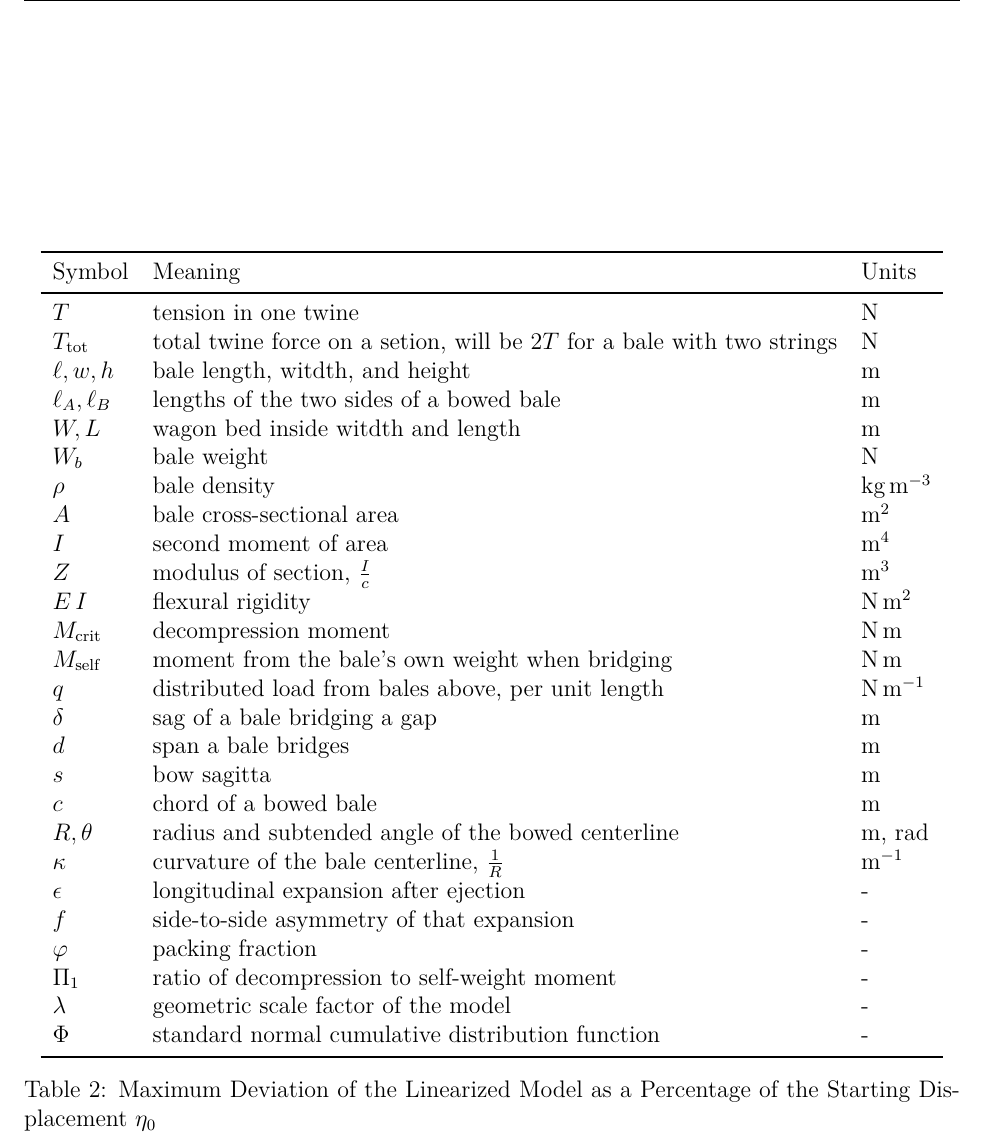
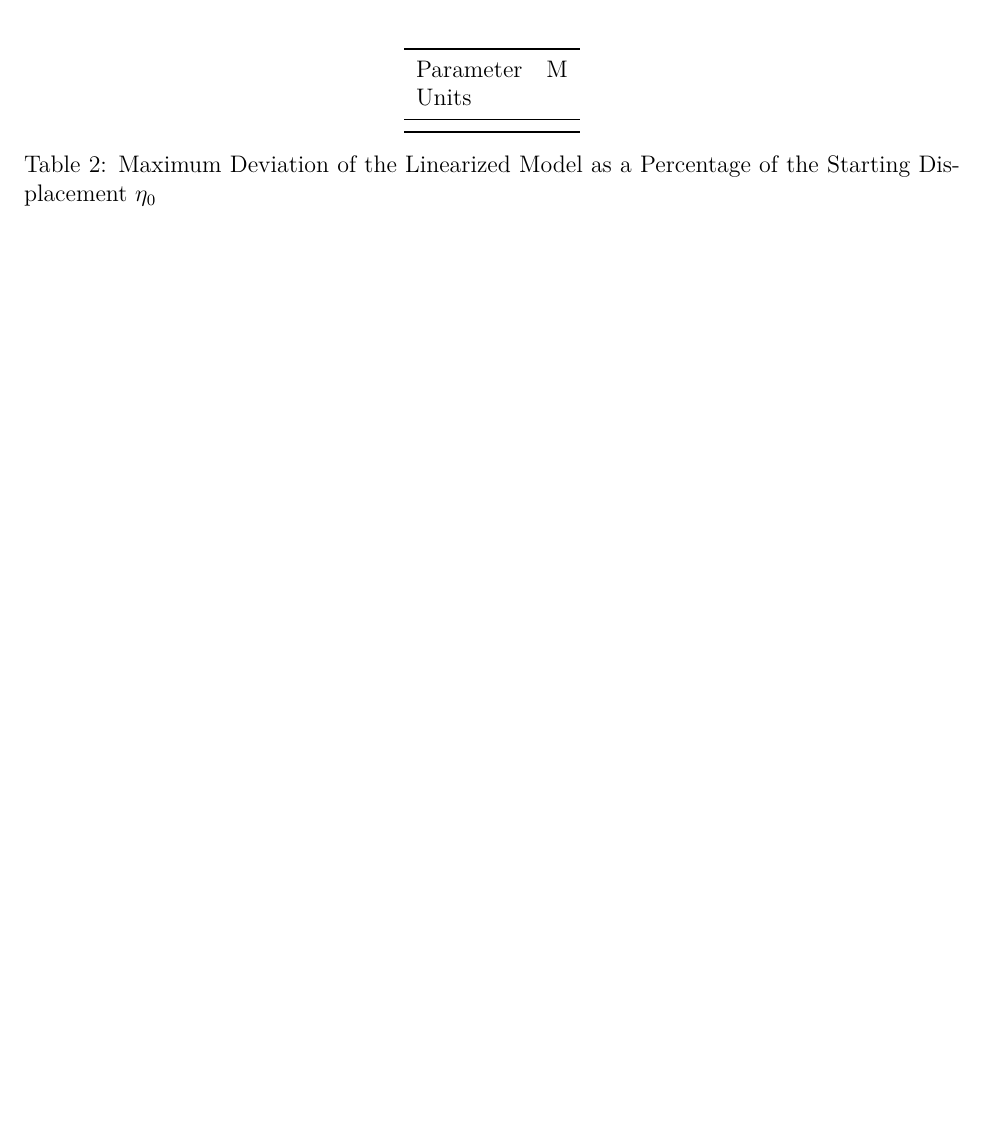
Before and after one commit to Aqawma/math-ia-isak, a LaTeX document (ia_main.tex, which reads method.tex): part of page 10 of 12 before the commit and part of page 9 of 11 after it, cut at the place of the change, the shorter picture padded with empty space. Compiled offline with XeLaTeX.

Commit message:
Auto-commit: changes detected at 2026-11-23 17:16:10

```diff
--- a/method.tex
+++ b/method.tex
@@ -7,36 +7,11 @@
 \subsection{Rigging}
 \begin{table}
         \centering
-        \begin{tabular}{lll}
+        \begin{tabular}{ll}
             \toprule
-            Symbol & Meaning & Units \\
+            Parameter & M & Units \\
             \midrule
-            $T$ & tension in one twine & N \\
-            $T_{\text{tot}}$ & total twine force on a setion, will be $2T$ for a bale with two strings & N \\
-            $\ell,w,h$ & bale length, witdth, and height & m \\
-            $\ell_A,\ell_B$ & lengths of the two sides of a bowed bale & m \\
-            $W,L$ & wagon bed inside witdth and length & m \\
-            $W_b$ & bale weight & N \\
-            $\rho$ & bale density & $\text{kg}\, \text{m}^{-3}$ \\
-            $A$ & bale cross-sectional area & $\text{m}^2$ \\
-            $I$ & second moment of area & $\text{m}^4$ \\
-            $Z$ & modulus of section, $\frac{I}{c}$ & $\text{m}^3$ \\
-            $E\, I$ & flexural rigidity & $\text{N}\, \text{m}^{2}$ \\
-            $M_\text{crit}$ & decompression moment & $\text{N}\, \text{m}$ \\
-            $M_\text{self}$ & moment from the bale's own weight when bridging & $\text{N}\, \text{m}$ \\
-            $q$ & distributed load from bales above, per unit length & $\text{N}\, \text{m}^{-1}$ \\
-            $\delta$ & sag of a bale bridging a gap & m \\
-            $d$ & span a bale bridges & m \\
-            $s$ & bow sagitta & m \\
-            $c$ & chord of a bowed bale & m \\
-            $R,\theta$ & radius and subtended angle of the bowed centerline & m, rad \\
-            $\kappa$ & curvature of the bale centerline, $\frac{1}{R}$ & $\text{m}^{-1}$ \\
-            $\epsilon$ & longitudinal expansion after ejection & - \\
-            $f$ & side-to-side asymmetry of that expansion & - \\
-            $\varphi$ & packing fraction & - \\
-            $\Pi_1$ & ratio of decompression to self-weight moment & - \\
-            $\lambda$ & geometric scale factor of the model & - \\
-            $\Phi$ & standard normal cumulative distribution function & - \\
+
             \bottomrule
 
         \end{tabular}
```
